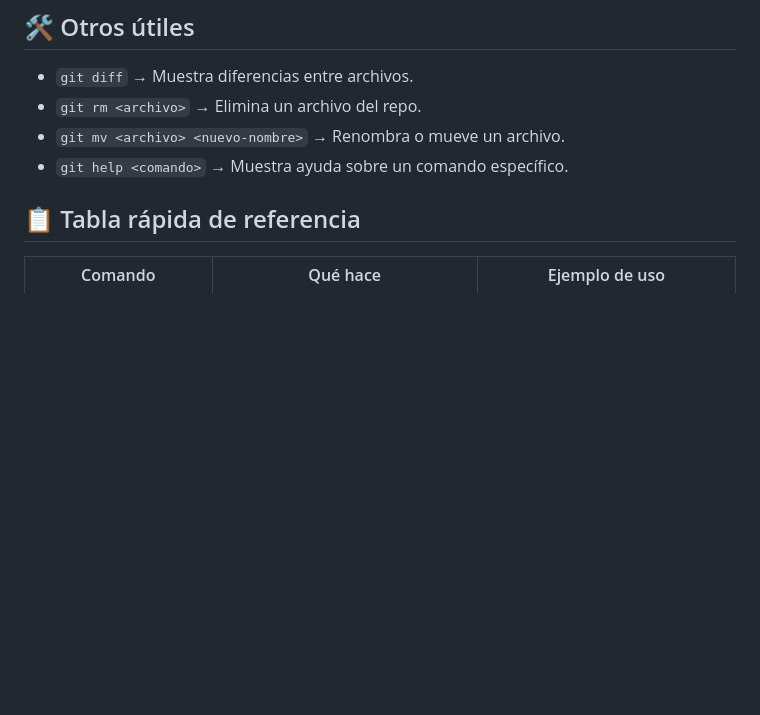
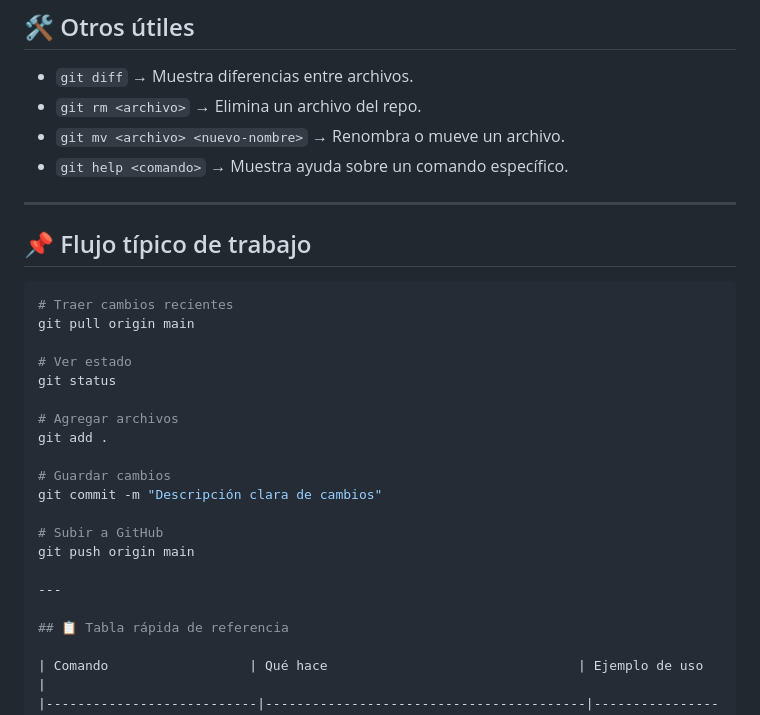
Before and after one commit to JuanDieg979/Pr-cticas, a Markdown page: README.md, the part around the change. GitHub-like rendering; blank space fills up the shorter version.

Commit message:
Se agrego el apartado de flujo tipico de trabajo

````diff
--- a/README.md
+++ b/README.md
@@ -64,6 +64,27 @@ Una referencia rápida y práctica para aprender y usar **Git** y **GitHub** en
 - `git mv <archivo> <nuevo-nombre>` &rarr; Renombra o mueve un archivo.
 - `git help <comando>` &rarr; Muestra ayuda sobre un comando específico.
 
+---
+
+## 📌 Flujo típico de trabajo
+```bash
+# Traer cambios recientes
+git pull origin main
+
+# Ver estado
+git status
+
+# Agregar archivos
+git add .
+
+# Guardar cambios
+git commit -m "Descripción clara de cambios"
+
+# Subir a GitHub
+git push origin main
+
+---
+
 ## 📋 Tabla rápida de referencia
 
 | Comando                  | Qué hace                                | Ejemplo de uso                          |
````
